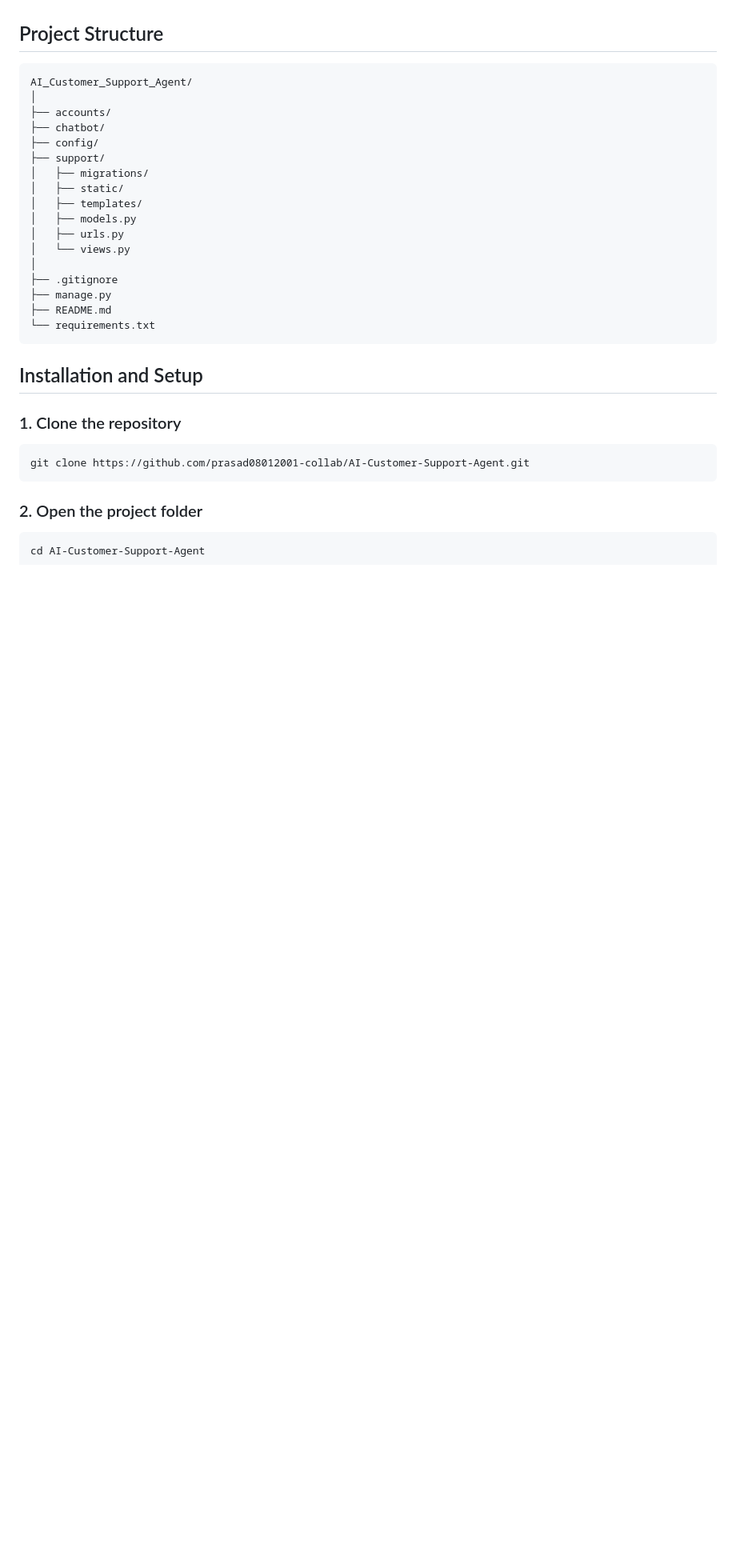
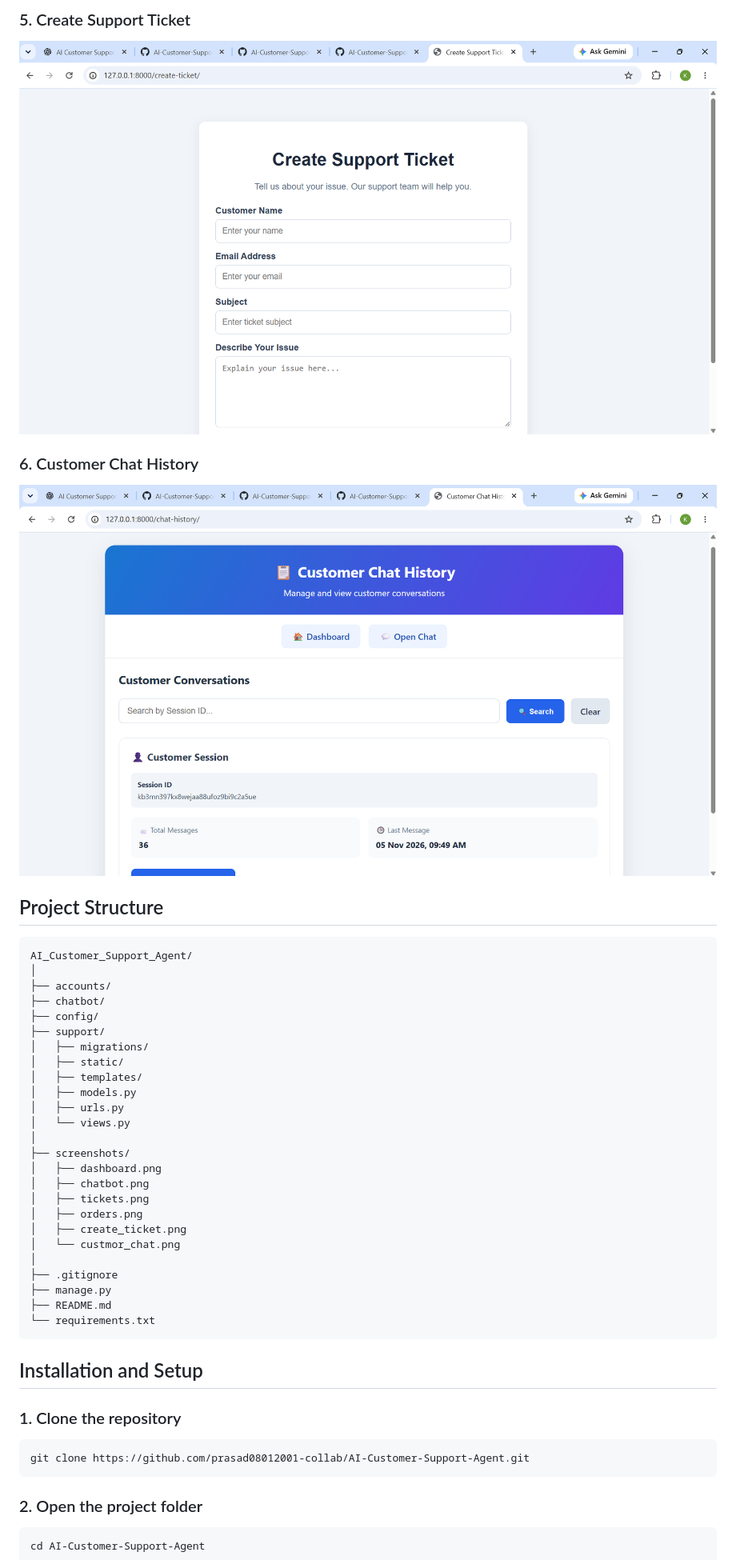
Before and after one commit to prasad08012001-collab/AI-Customer-Support-Agent, a Markdown page: README.md, the part around one of its changes. Shown at 80% size. Rendered like a GitHub page; pictures changed too: screenshots/create_ticket.png (added), screenshots/custmor_chat.png (added); blank space fills up the shorter version.

Commit message:
Add project screenshots to README

````diff
--- a/README.md
+++ b/README.md
@@ -48,3 +62,9 @@ The application helps customers get AI-generated responses, create support ticke
+### 5. Create Support Ticket
+![Create Support Ticket](screenshots/create_ticket.png)
+
+### 6. Customer Chat History
+![Customer Chat History](screenshots/custmor_chat.png)
+
 ## Project Structure
 
 ```text
@@ -60,6 +80,14 @@ AI_Customer_Support_Agent/
 │   ├── models.py
 │   ├── urls.py
 │   └── views.py
+│
+├── screenshots/
+│   ├── dashboard.png
+│   ├── chatbot.png
+│   ├── tickets.png
+│   ├── orders.png
+│   ├── create_ticket.png
+│   └── custmor_chat.png
 │
 ├── .gitignore
 ├── manage.py
````
Also changed, not shown: other parts of README.md (+15 -0 lines), screenshots/chatbot.png (added), screenshots/dashboard.png (added), screenshots/orders.png (added), screenshots/tickets.png (added).
